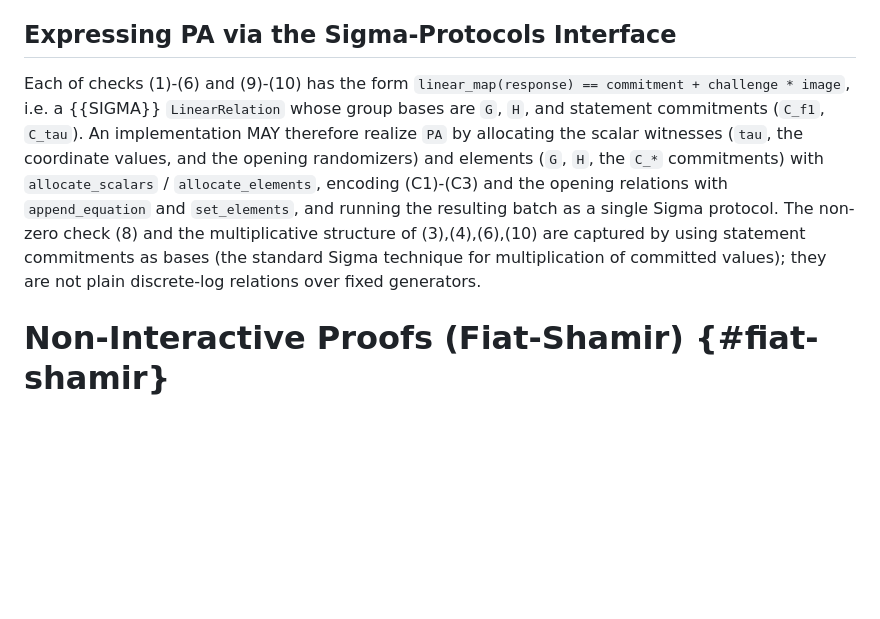
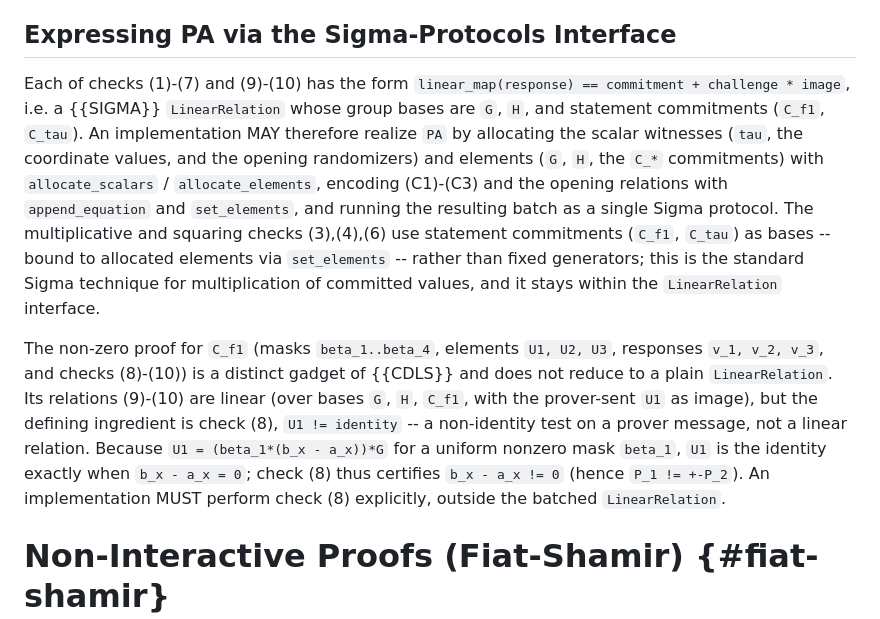
Before and after one commit to levanin/cllz-cfrg-ecdsa-pop, a Markdown page: draft-cllz-cfrg-ecdsa-pop.md, the part around the change. GitHub-like rendering; blank space fills up the shorter version.

Commit message:
fixed 1 thing in 8.3. good to go

```diff
--- a/draft-cllz-cfrg-ecdsa-pop.md
+++ b/draft-cllz-cfrg-ecdsa-pop.md
@@ -568,9 +568,14 @@ They are dropped when `PA` is composed inside `SM` ({{scalar-mult}}): there the
 
 ## Expressing PA via the Sigma-Protocols Interface
 
-Each of checks (1)-(6) and (9)-(10) has the form `linear_map(response) == commitment + challenge * image`, i.e. a {{SIGMA}} `LinearRelation` whose group bases are `G`, `H`, and statement commitments (`C_f1`, `C_tau`).
+Each of checks (1)-(7) and (9)-(10) has the form `linear_map(response) == commitment + challenge * image`, i.e. a {{SIGMA}} `LinearRelation` whose group bases are `G`, `H`, and statement commitments (`C_f1`, `C_tau`).
 An implementation MAY therefore realize `PA` by allocating the scalar witnesses (`tau`, the coordinate values, and the opening randomizers) and elements (`G`, `H`, the `C_*` commitments) with `allocate_scalars` / `allocate_elements`, encoding (C1)-(C3) and the opening relations with `append_equation` and `set_elements`, and running the resulting batch as a single Sigma protocol.
-The non-zero check (8) and the multiplicative structure of (3),(4),(6),(10) are captured by using statement commitments as bases (the standard Sigma technique for multiplication of committed values); they are not plain discrete-log relations over fixed generators.
+The multiplicative and squaring checks (3),(4),(6) use statement commitments (`C_f1`, `C_tau`) as bases -- bound to allocated elements via `set_elements` -- rather than fixed generators; this is the standard Sigma technique for multiplication of committed values, and it stays within the `LinearRelation` interface.
+
+The non-zero proof for `C_f1` (masks `beta_1..beta_4`, elements `U1, U2, U3`, responses `v_1, v_2, v_3`, and checks (8)-(10)) is a distinct gadget of {{CDLS}} and does not reduce to a plain `LinearRelation`.
+Its relations (9)-(10) are linear (over bases `G`, `H`, `C_f1`, with the prover-sent `U1` as image), but the defining ingredient is check (8), `U1 != identity` -- a non-identity test on a prover message, not a linear relation.
+Because `U1 = (beta_1*(b_x - a_x))*G` for a uniform nonzero mask `beta_1`, `U1` is the identity exactly when `b_x - a_x = 0`; check (8) thus certifies `b_x - a_x != 0` (hence `P_1 != +-P_2`).
+An implementation MUST perform check (8) explicitly, outside the batched `LinearRelation`.
 
 # Non-Interactive Proofs (Fiat-Shamir) {#fiat-shamir}
 
```
